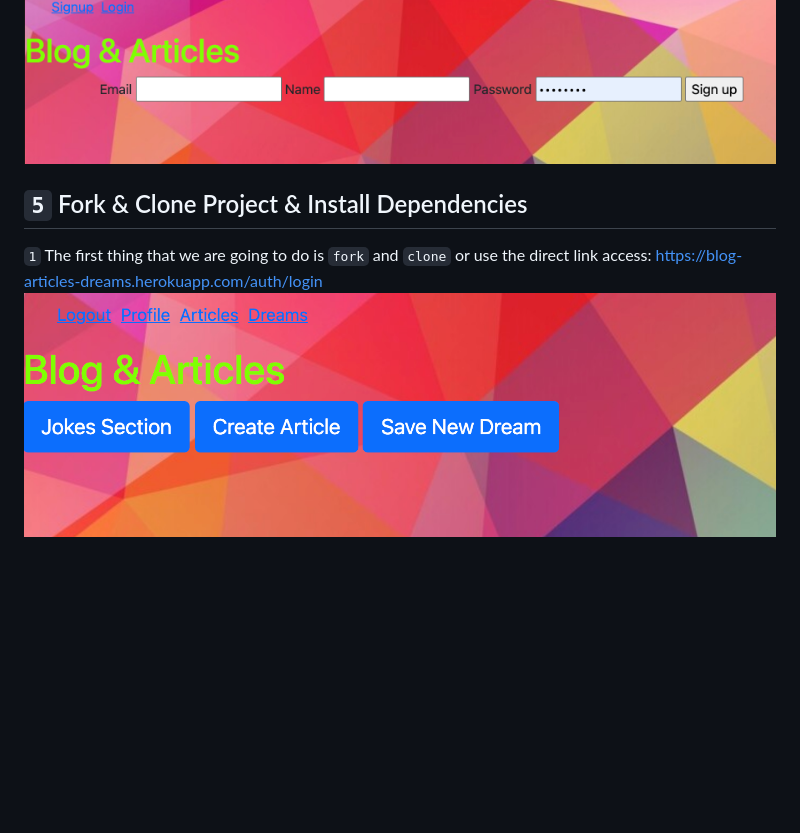
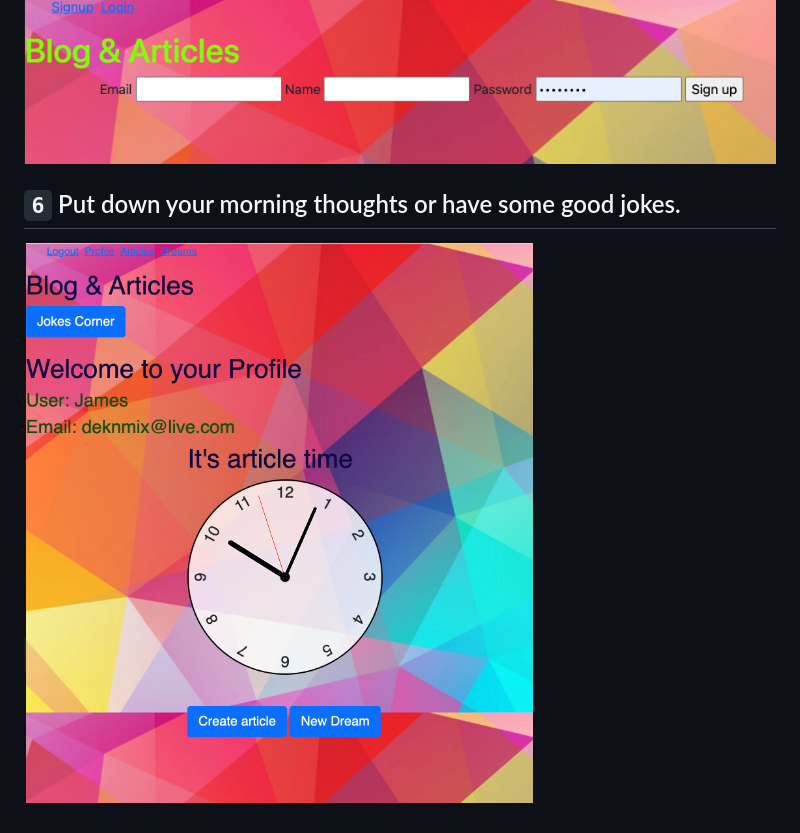
Before and after one commit to DannyJaJr/Blog-and-Articles, a Markdown page: README.md, the part around the change printed below. Rendered like a GitHub page; pictures changed too: profile.png (added); blank space fills up the shorter version.

```diff
--- a/README.md
+++ b/README.md
@@ -36,7 +37,6 @@ Log or signup with an email to access randoms joke, create an article, or make y
 
 
 
-## `5` Fork & Clone Project & Install Dependencies
-`1` The first thing that we are going to do is `fork` and `clone` or use the direct link access:
-https://blog-articles-dreams.herokuapp.com/auth/login
-![alt img](./access.png)
+
+## `6` Put down your morning thoughts or have some good jokes.
+![alt img](./profile.png)
```
Also changed, not shown: other parts of README.md (+7 -6 lines), ER2.png (added), ERCHART.png (deleted).
